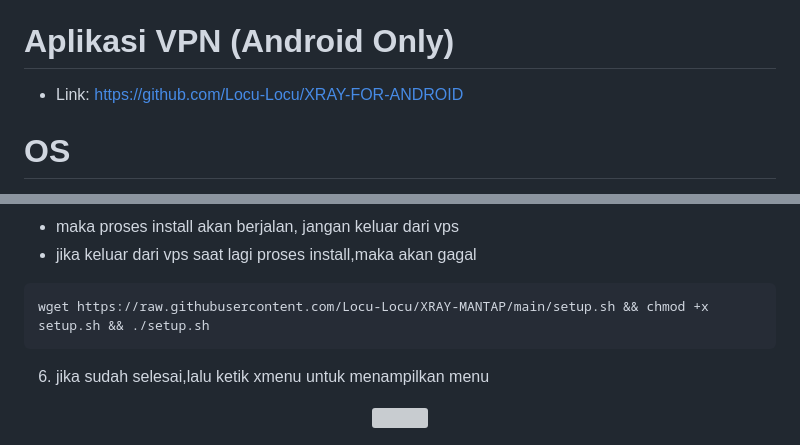
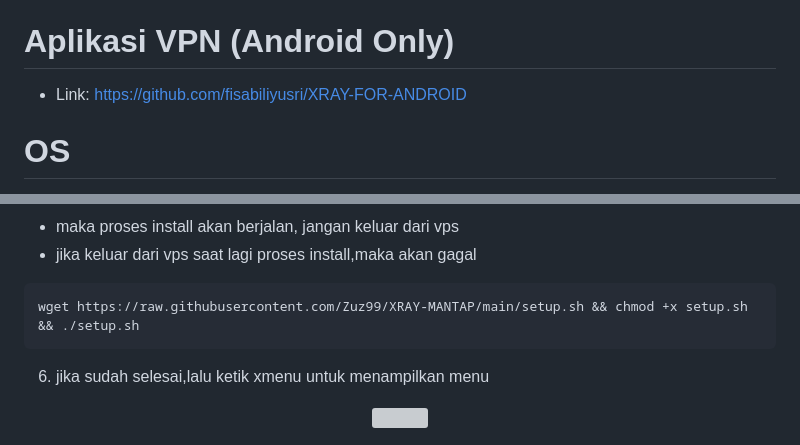
Before and after one commit to Zuz99/XRAY-MANTAP, a Markdown page: README.md, 2 parts joined by grey strips. Drawn GitHub-style; grey boxes are pictures that could not be loaded.

````diff
--- a/README.md
+++ b/README.md
@@ -42,7 +42,7 @@
 
 # Aplikasi VPN (Android Only)
 * Link:
-https://github.com/Locu-Locu/XRAY-FOR-ANDROID
+https://github.com/fisabiliyusri/XRAY-FOR-ANDROID
 
 
 # OS
@@ -117,7 +117,7 @@ EOF
 - maka proses install akan berjalan, jangan keluar dari vps
 - jika keluar dari vps saat lagi proses install,maka akan gagal
 ```
-wget https://raw.githubusercontent.com/Locu-Locu/XRAY-MANTAP/main/setup.sh && chmod +x setup.sh && ./setup.sh
+wget https://raw.githubusercontent.com/Zuz99/XRAY-MANTAP/main/setup.sh && chmod +x setup.sh && ./setup.sh
 ```
 6. jika sudah selesai,lalu ketik xmenu untuk menampilkan menu
 <p align="center">
````
Also changed, not shown: other parts of README.md (+6 -6 lines).
